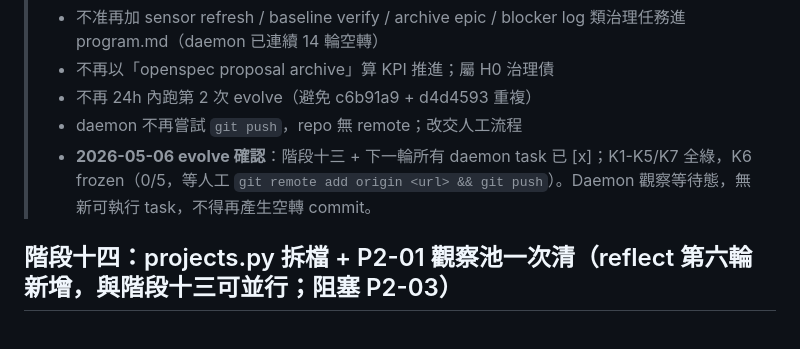
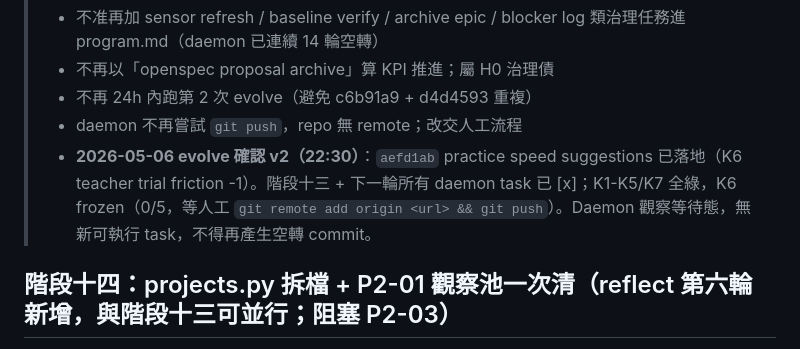
Before and after one commit to Reese-max/UkePack, a Markdown page: program.md, the part around the change. Drawn GitHub-style.

```diff
--- a/program.md
+++ b/program.md
@@ -218,7 +218,7 @@
 > - 不再以「openspec proposal archive」算 KPI 推進；屬 H0 治理債
 > - 不再 24h 內跑第 2 次 evolve（避免 c6b91a9 + d4d4593 重複）
 > - daemon 不再嘗試 `git push`，repo 無 remote；改交人工流程
-> - **2026-05-06 evolve 確認**：階段十三 + 下一輪所有 daemon task 已 [x]；K1-K5/K7 全綠，K6 frozen（0/5，等人工 `git remote add origin <url> && git push`）。Daemon 觀察等待態，無新可執行 task，不得再產生空轉 commit。
+> - **2026-05-06 evolve 確認 v2（22:30）**：`aefd1ab` practice speed suggestions 已落地（K6 teacher trial friction -1）。階段十三 + 下一輪所有 daemon task 已 [x]；K1-K5/K7 全綠，K6 frozen（0/5，等人工 `git remote add origin <url> && git push`）。Daemon 觀察等待態，無新可執行 task，不得再產生空轉 commit。
 
 ## 階段十四：projects.py 拆檔 + P2-01 觀察池一次清（reflect 第六輪新增，與階段十三可並行；阻塞 P2-03）
 
```
Also changed, not shown: docs/evolve-report-20260506-2230.md (added, +58 -0 lines).
